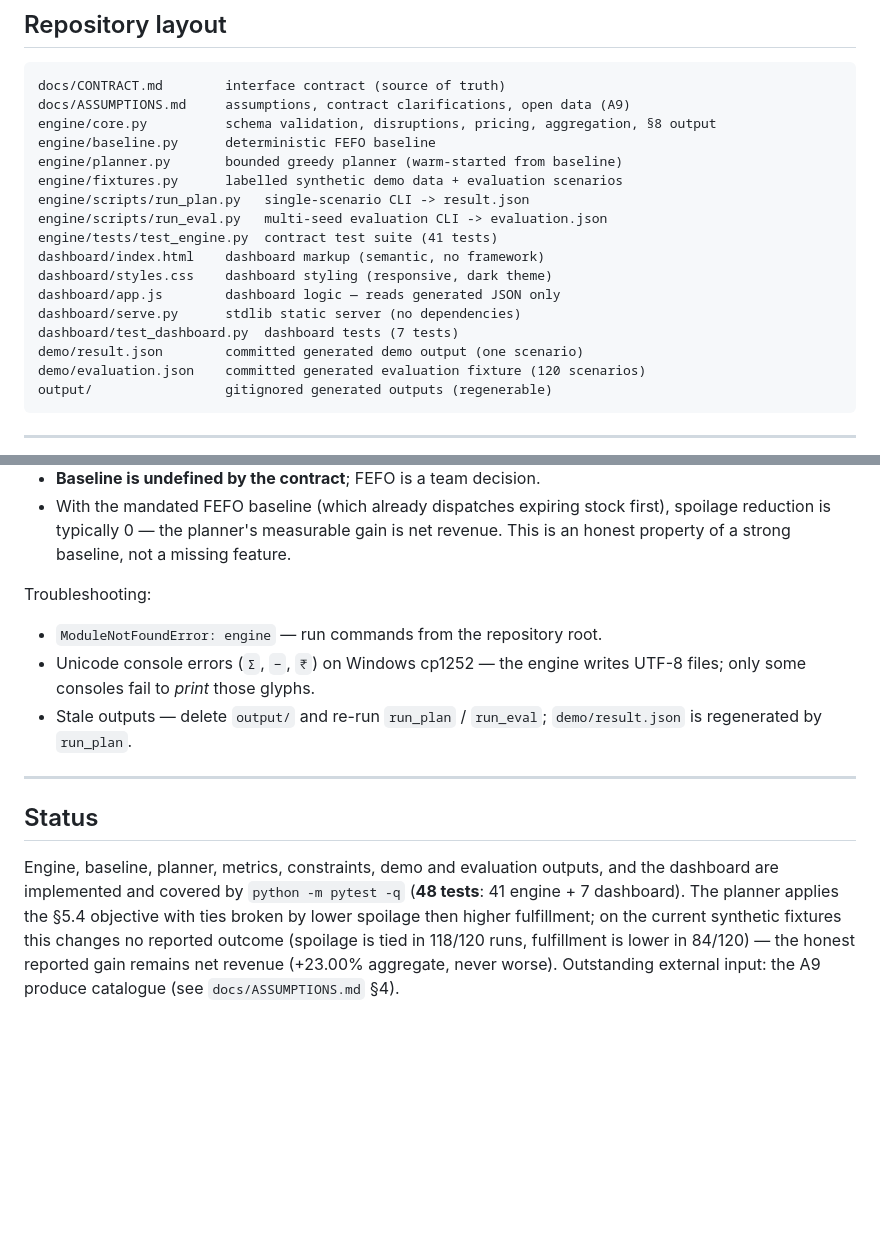
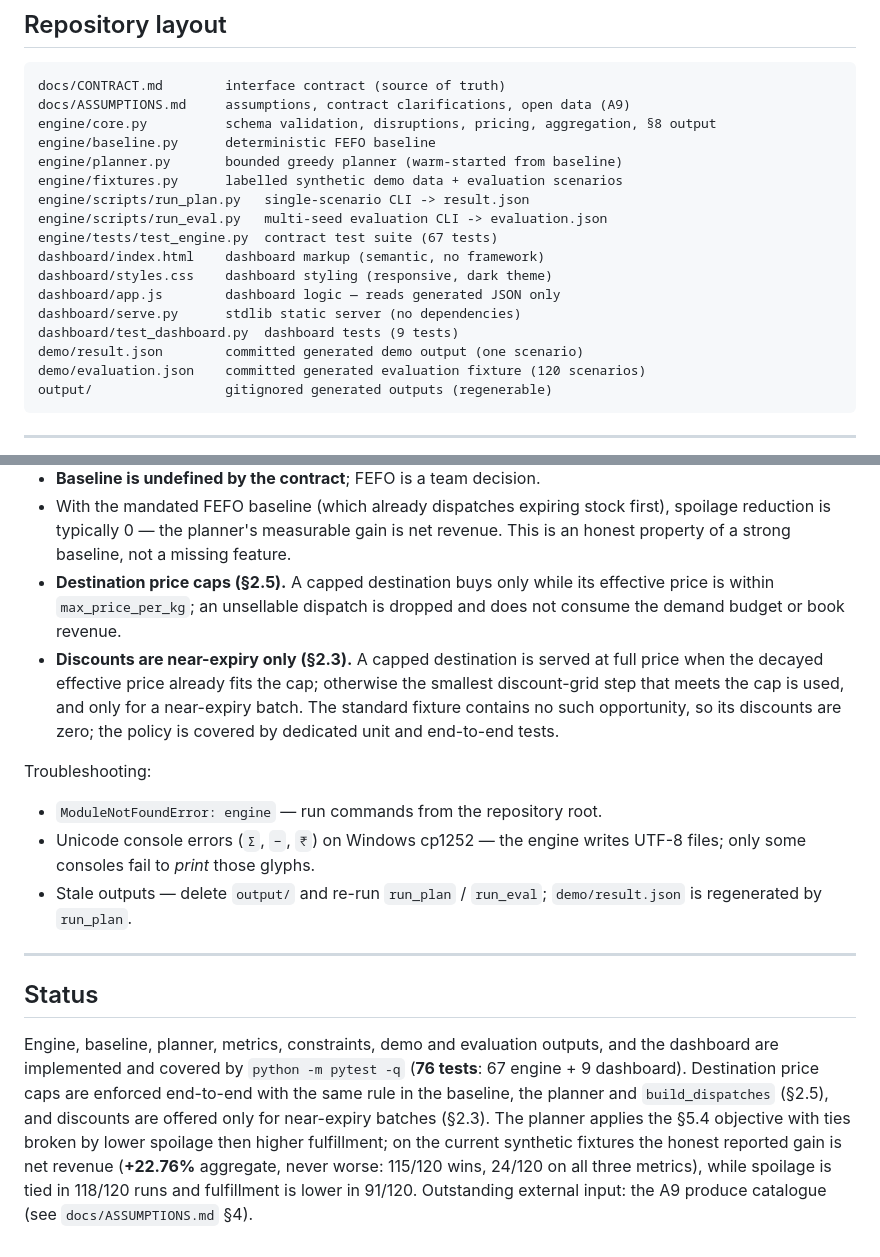
Before and after one commit to the-nidhi-bhat/Aurenza, a Markdown page: README.md, 2 parts joined by grey strips. Drawn GitHub-style; blank space fills up the shorter version.

Commit message:
docs: update README test counts, price-cap/near-expiry notes and evaluation metrics
Correct stale test counts (76 = 67 engine + 9 dashboard), document destination price-cap enforcement and near-expiry-only discounts, and report the current synthetic-fixture results honestly (+22.76% net revenue aggregate, never worse).

```diff
--- a/README.md
+++ b/README.md
@@ -150,12 +150,12 @@ engine/planner.py       bounded greedy planner (warm-started from baseline)
 engine/fixtures.py      labelled synthetic demo data + evaluation scenarios
 engine/scripts/run_plan.py   single-scenario CLI -> result.json
 engine/scripts/run_eval.py   multi-seed evaluation CLI -> evaluation.json
-engine/tests/test_engine.py  contract test suite (41 tests)
+engine/tests/test_engine.py  contract test suite (67 tests)
 dashboard/index.html    dashboard markup (semantic, no framework)
 dashboard/styles.css    dashboard styling (responsive, dark theme)
 dashboard/app.js        dashboard logic — reads generated JSON only
 dashboard/serve.py      stdlib static server (no dependencies)
-dashboard/test_dashboard.py  dashboard tests (7 tests)
+dashboard/test_dashboard.py  dashboard tests (9 tests)
 demo/result.json        committed generated demo output (one scenario)
 demo/evaluation.json    committed generated evaluation fixture (120 scenarios)
 output/                 gitignored generated outputs (regenerable)
@@ -213,6 +213,14 @@ See [`docs/ASSUMPTIONS.md`](docs/ASSUMPTIONS.md) for the full ledger. Highlights
 - With the mandated FEFO baseline (which already dispatches expiring stock first),
   spoilage reduction is typically 0 — the planner's measurable gain is net revenue.
   This is an honest property of a strong baseline, not a missing feature.
+- **Destination price caps (§2.5).** A capped destination buys only while its
+  effective price is within `max_price_per_kg`; an unsellable dispatch is dropped
+  and does not consume the demand budget or book revenue.
+- **Discounts are near-expiry only (§2.3).** A capped destination is served at
+  full price when the decayed effective price already fits the cap; otherwise the
+  smallest discount-grid step that meets the cap is used, and only for a
+  near-expiry batch. The standard fixture contains no such opportunity, so its
+  discounts are zero; the policy is covered by dedicated unit and end-to-end tests.
 
 Troubleshooting:
 
@@ -227,10 +235,12 @@ Troubleshooting:
 ## Status
 
 Engine, baseline, planner, metrics, constraints, demo and evaluation outputs, and
-the dashboard are implemented and covered by `python -m pytest -q` (**48 tests**:
-41 engine + 7 dashboard). The planner applies the §5.4 objective with ties broken
-by lower spoilage then higher fulfillment; on the current synthetic fixtures this
-changes no reported outcome (spoilage is tied in 118/120 runs, fulfillment is
-lower in 84/120) — the honest reported gain remains net revenue (+23.00%
-aggregate, never worse). Outstanding external input: the A9 produce catalogue
-(see `docs/ASSUMPTIONS.md` §4).
+the dashboard are implemented and covered by `python -m pytest -q` (**76 tests**:
+67 engine + 9 dashboard). Destination price caps are enforced end-to-end with the
+same rule in the baseline, the planner and `build_dispatches` (§2.5), and
+discounts are offered only for near-expiry batches (§2.3). The planner applies the
+§5.4 objective with ties broken by lower spoilage then higher fulfillment; on the
+current synthetic fixtures the honest reported gain is net revenue (**+22.76%**
+aggregate, never worse: 115/120 wins, 24/120 on all three metrics), while spoilage
+is tied in 118/120 runs and fulfillment is lower in 91/120. Outstanding external
+input: the A9 produce catalogue (see `docs/ASSUMPTIONS.md` §4).
```
